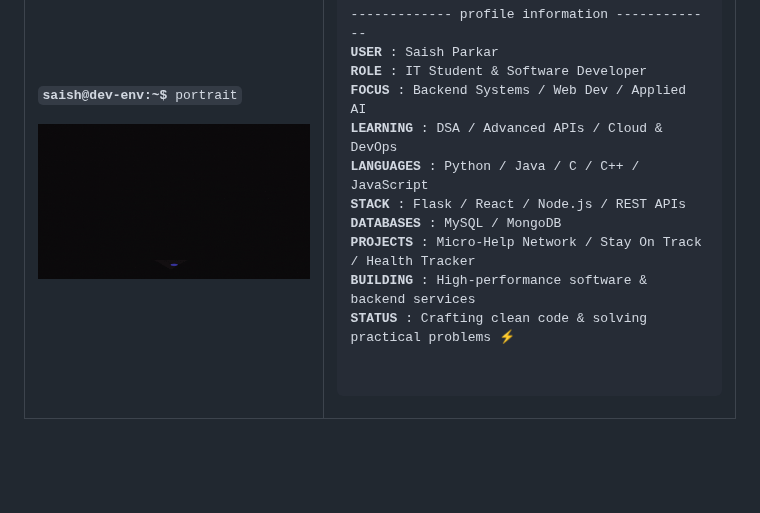
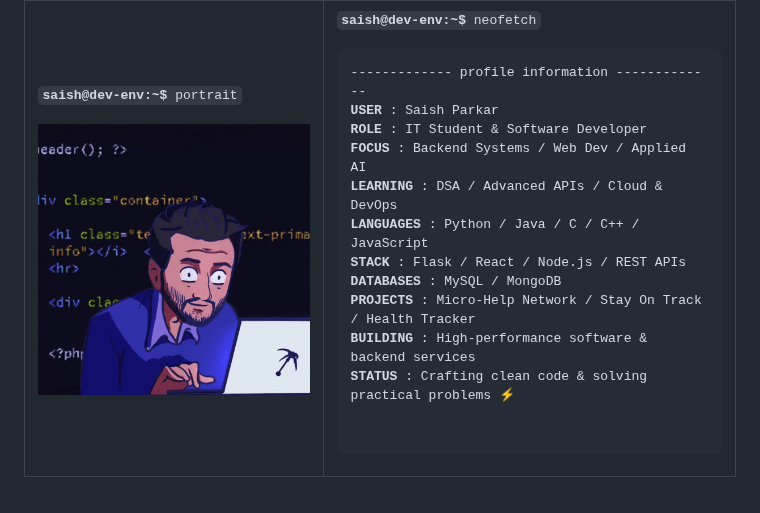
Before and after one commit to saishparkar95-jpg/saishparkar95-jpg, a Markdown page: README.md, the part around the change. Rendered like a GitHub page; pictures changed too: assets/coder-pixel.gif (added); blank space fills up the shorter version.

Commit message:
feat: update portrait to lo-fi pixel art developer battlestation animation

```diff
--- a/README.md
+++ b/README.md
@@ -26,7 +26,7 @@
   <tr>
     <td width="42%" valign="top" align="center">
       <p align="left"><code><b style="color: #00D4FF;">saish@dev-env:~$</b> portrait</code></p>
-      <img src="https://raw.githubusercontent.com/saishparkar95-jpg/saishparkar95-jpg/main/assets/coder.gif" width="100%" alt="Saish Parkar - Coding at Workstation" />
+      <img src="https://raw.githubusercontent.com/saishparkar95-jpg/saishparkar95-jpg/main/assets/coder-pixel.gif" width="100%" alt="Saish Parkar - Coding at Battlestation" />
     </td>
     <td width="58%" valign="top">
       <p align="left"><code><b style="color: #00D4FF;">saish@dev-env:~$</b> neofetch</code></p>
```
Also changed, not shown: 1 other file.
